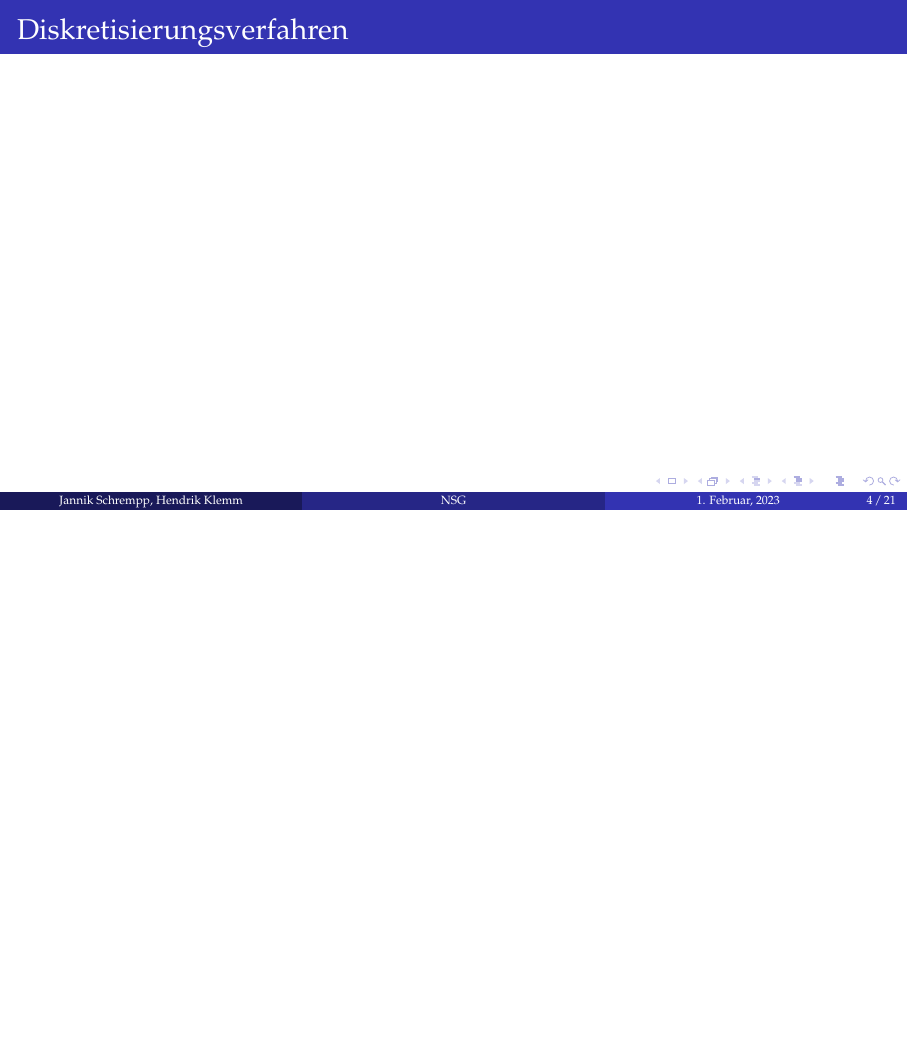
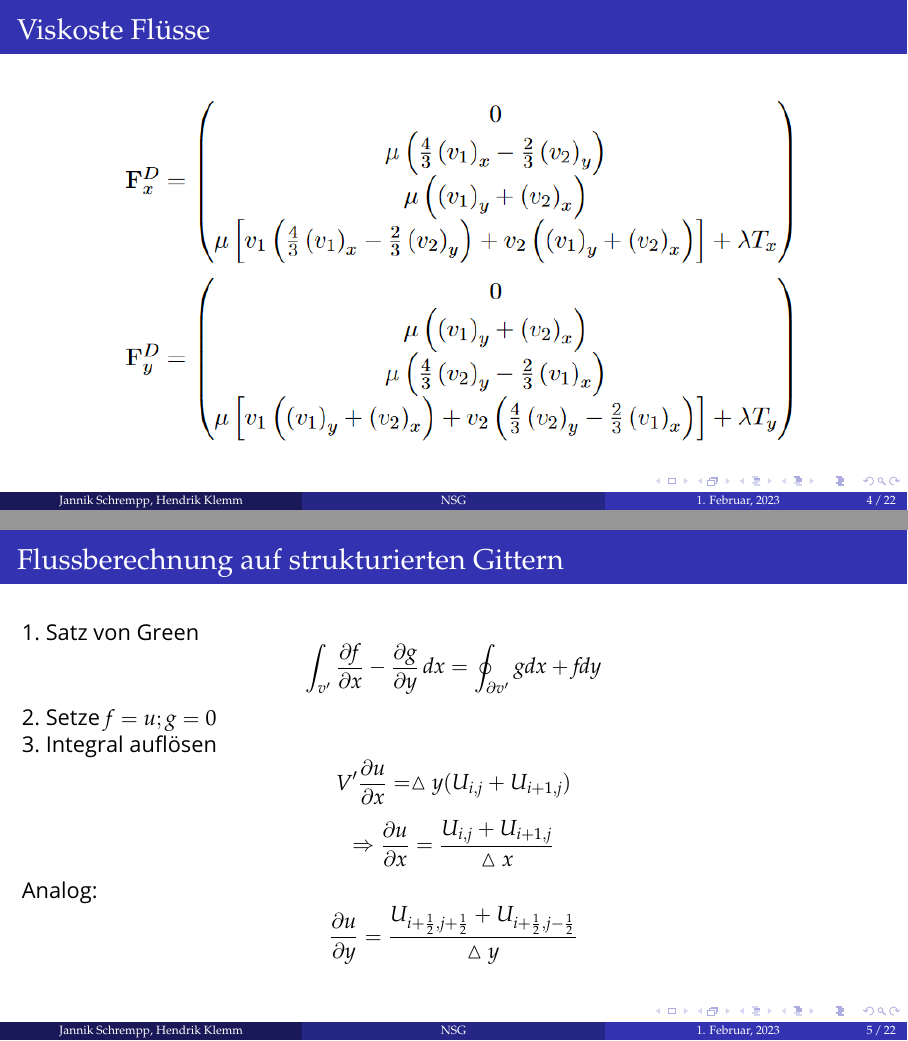
Before and after one commit to HendrikKlemm/CFD-ProgSem_Praesentation, LaTeX slides (Navier_Stokes/Präsentation/presentation.tex): page 4 of 21 before the commit and pages 4 and 5 of 22 after it, the two joined at a grey line, the shorter picture padded with empty space. Compiled offline with pdfLaTeX.

Commit message:
Folie Strukturiertes Gitter hinzugefügt

```diff
--- a/Navier_Stokes/Präsentation/presentation.tex
+++ b/Navier_Stokes/Präsentation/presentation.tex
@@ -218,11 +218,29 @@
 	% das v gefällt mir nicht, andere schriftart
 \end{frame}
 
+\begin{frame}
+	\frametitle{Viskoste Flüsse}
+	\begin{center}
+		\begin{figure}
+			\includegraphics[width=0.8\linewidth]{visc_fluesse.png}
+			%\caption{Gausspuls auf kartesischem Gitter (oben) und unstrukturiertem kreisförmigem Gitter (unten)}
+		\end{figure}
+	\end{center}
+% Hier sehen wir, dass wir zusätzlich zu den Größen auch die Ableitungen brauchen. Wie kommen wir also an die Ableitungen? -> Nächste Folie
+\end{frame}
+
 
 \begin{frame}
-	\frametitle{Diskretisierungsverfahren}
-
-
+	\frametitle{Flussberechnung auf strukturierten Gittern}
+	%Satz von Green liefert Zusammenhang zwischen Volumen- und Oberflächenintegral
+	1. Satz von Green
+	$$\int_{v'} \frac{\partial f}{\partial x} - \frac{\partial g}{\partial y}\,dx =  \oint_{\partial v'} g dx + f dy$$
+	2. Setze $f = u; g = 0$\\
+	3. Integral auflösen
+	$$V'\frac{\partial u}{\partial x} = \vartriangle y (U_{i,j} + U_{i+1,j})$$
+	$$ \Rightarrow \frac{\partial u}{\partial x} = \frac{U_{i,j} + U_{i+1,j}}{\vartriangle  x}$$
+	Analog:
+	$$\frac{\partial u}{\partial y} = \frac{U_{i+\frac{1}{2},j+\frac{1}{2}}+ U_{i+\frac{1}{2},j-\frac{1}{2}}}{\vartriangle y}$$
 
 \end{frame}
 
```
Also changed, not shown: Navier_Stokes/Präsentation/Images/strukturiertes_gitter.png (added), Navier_Stokes/Präsentation/Images/visc_fluesse.png (added), Navier_Stokes/Präsentation/presentation.pdf, Navier_Stokes/Präsentation/presentation.tex (4 more changed lines), 7 other files.
